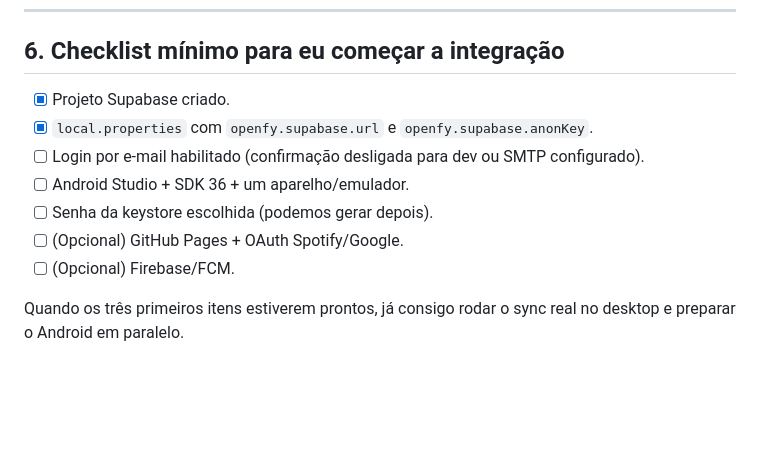
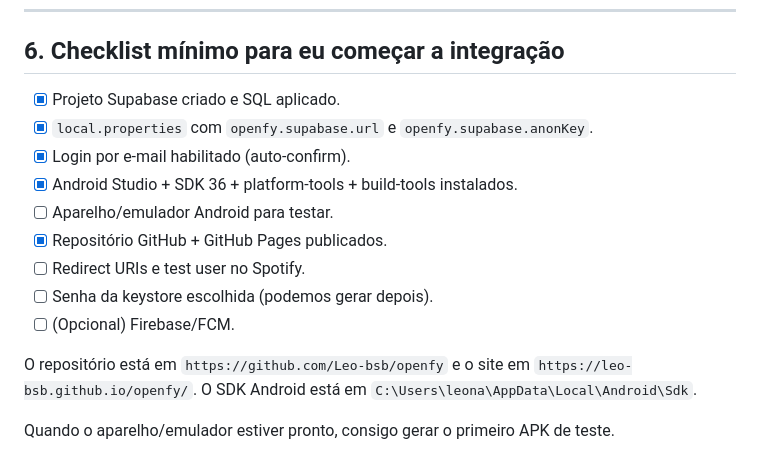
Before and after one commit to Leo-bsb/openfy, a Markdown page: docs/SETUP-INICIAL.md, the part around the change. Rendered like a GitHub page; blank space fills up the shorter version.

Commit message:
Configuração do GitHub Pages, wrapper Gradle e SDK Android

```diff
--- a/docs/SETUP-INICIAL.md
+++ b/docs/SETUP-INICIAL.md
@@ -265,12 +265,18 @@ O que **só funciona depois** das chaves/projeto:
 
 ## 6. Checklist mínimo para eu começar a integração
 
-- [x] Projeto Supabase criado.
+- [x] Projeto Supabase criado e SQL aplicado.
 - [x] `local.properties` com `openfy.supabase.url` e `openfy.supabase.anonKey`.
-- [ ] Login por e-mail habilitado (confirmação desligada para dev ou SMTP configurado).
-- [ ] Android Studio + SDK 36 + um aparelho/emulador.
+- [x] Login por e-mail habilitado (auto-confirm).
+- [x] Android Studio + SDK 36 + platform-tools + build-tools instalados.
+- [ ] Aparelho/emulador Android para testar.
+- [x] Repositório GitHub + GitHub Pages publicados.
+- [ ] Redirect URIs e test user no Spotify.
 - [ ] Senha da keystore escolhida (podemos gerar depois).
-- [ ] (Opcional) GitHub Pages + OAuth Spotify/Google.
 - [ ] (Opcional) Firebase/FCM.
 
-Quando os três primeiros itens estiverem prontos, já consigo rodar o sync real no desktop e preparar o Android em paralelo.
+O repositório está em `https://github.com/Leo-bsb/openfy` e o site em
+`https://leo-bsb.github.io/openfy/`. O SDK Android está em
+`C:\Users\leona\AppData\Local\Android\Sdk`.
+
+Quando o aparelho/emulador estiver pronto, consigo gerar o primeiro APK de teste.
```
